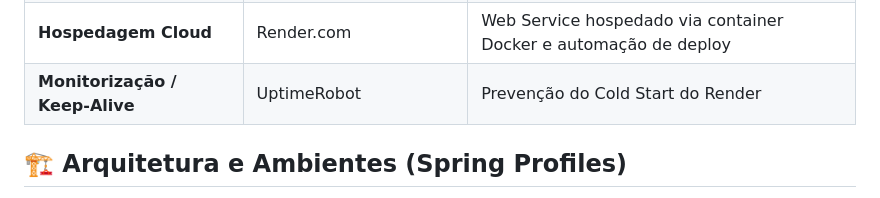
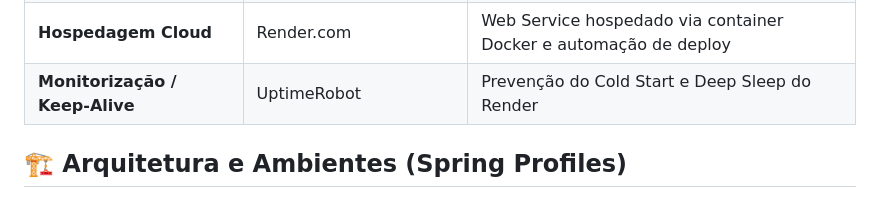
Before and after one commit to Erik-Carvalho/GymCheck, a Markdown page: README.MD, the part around the change. Rendered like a GitHub page.

Commit message:
Atualizar o README.MD

```diff
--- a/README.MD
+++ b/README.MD
@@ -37,7 +37,7 @@ Pensado para **uso próprio e para um grupo limitado de usuários**, todo o ecos
 | **Gerenciador de Build** | Maven | Automação e gerenciamento de dependências via Maven Wrapper (`mvnw`) |
 | **Containerização** | Docker | Imagem customizada com suporte a Multi-Stage Build |
 | **Hospedagem Cloud** | Render.com | Web Service hospedado via container Docker e automação de deploy |
-| **Monitorização / Keep-Alive** | UptimeRobot | Prevenção do Cold Start do Render |
+| **Monitorização / Keep-Alive** | UptimeRobot | Prevenção do Cold Start e Deep Sleep do Render |
 ## 🏗️ Arquitetura e Ambientes (Spring Profiles)
 
 A aplicação utiliza **Spring Profiles** para isolar as configurações entre o ambiente de desenvolvimento local e o ambiente de produção em nuvem:
```
